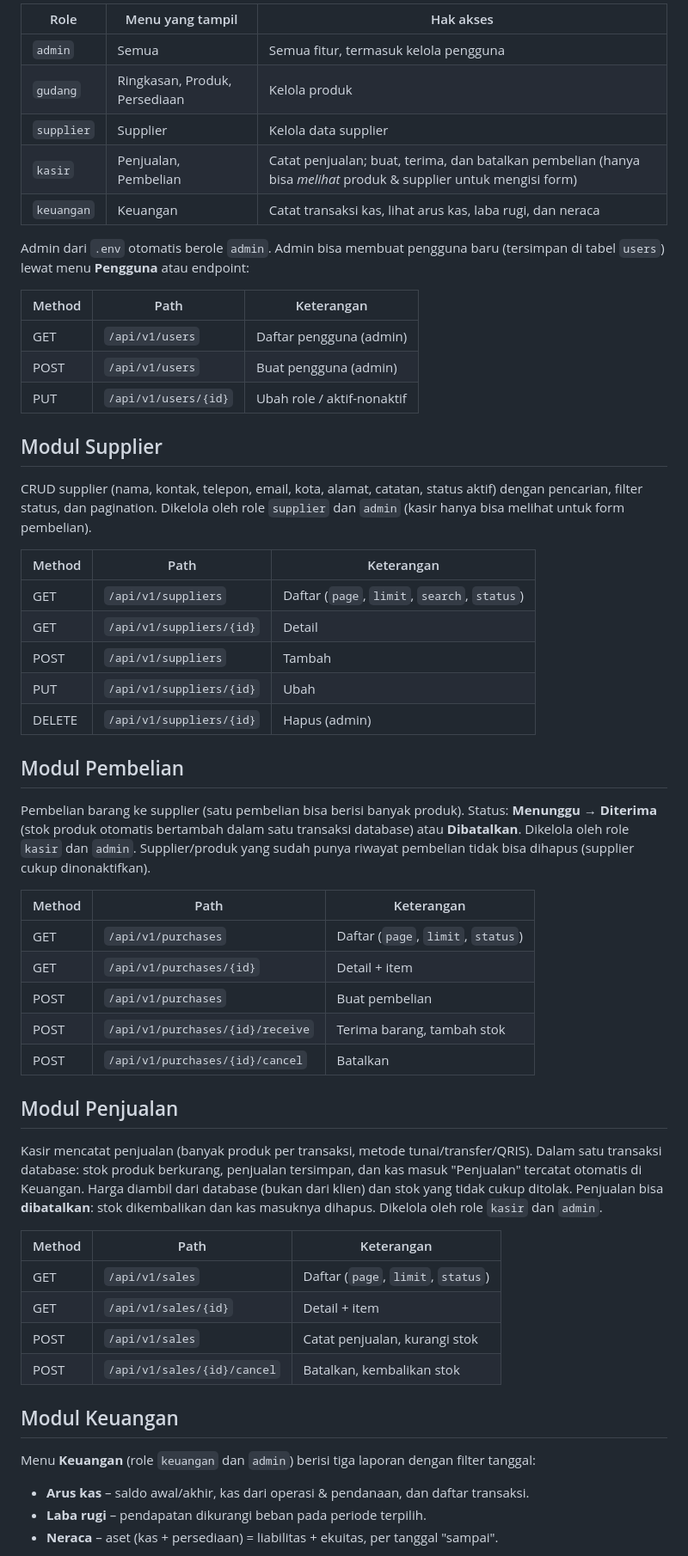
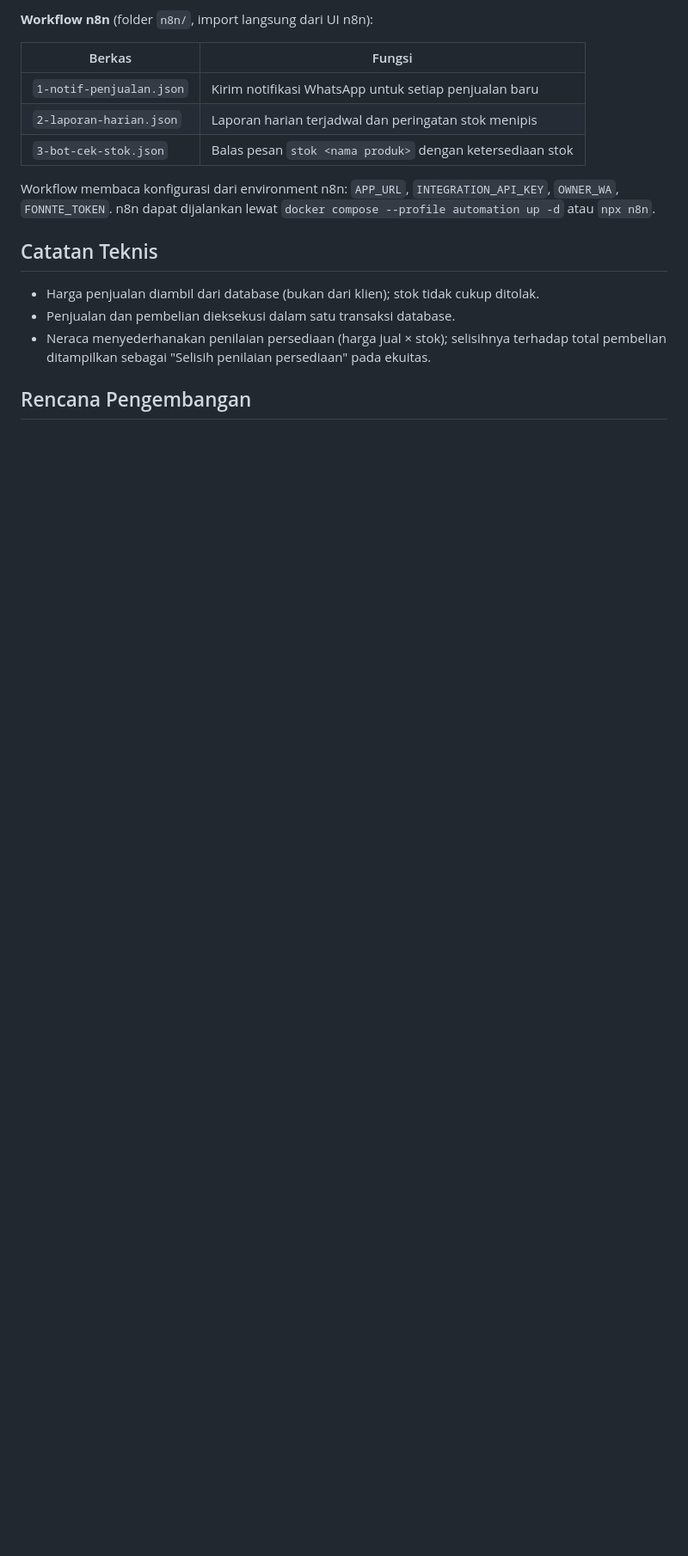
Before and after one commit to chyntiawindyhapsari/ERP-System-Go, a Markdown page: README.md, the part around one of its changes. Shown at 86% size. Rendered like a GitHub page; blank space fills up the shorter version.

```diff
--- a/README.md
+++ b/README.md
@@ -114,60 +112,19 @@ Contoh response validasi gagal (HTTP 422):
 
-| Role       | Menu yang tampil | Hak akses |
-|------------|------------------|-----------|
-| `admin`    | Semua | Semua fitur, termasuk kelola pengguna |
-| `gudang`   | Ringkasan, Produk, Persediaan | Kelola produk |
-| `supplier` | Supplier | Kelola data supplier |
-| `kasir`    | Penjualan, Pembelian | Catat penjualan; buat, terima, dan batalkan pembelian (hanya bisa *melihat* produk & supplier untuk mengisi form) |
-| `keuangan` | Keuangan | Catat transaksi kas, lihat arus kas, laba rugi, dan neraca |
+**Workflow n8n** (folder `n8n/`, import langsung dari UI n8n):
 
-Admin dari `.env` otomatis berole `admin`. Admin bisa membuat pengguna baru (tersimpan di tabel `users`) lewat menu **Pengguna** atau endpoint:
+| Berkas | Fungsi |
+|---|---|
+| `1-notif-penjualan.json` | Kirim notifikasi WhatsApp untuk setiap penjualan baru |
+| `2-laporan-harian.json` | Laporan harian terjadwal dan peringatan stok menipis |
+| `3-bot-cek-stok.json` | Balas pesan `stok <nama produk>` dengan ketersediaan stok |
 
-| Method | Path                 | Keterangan                      |
-|--------|----------------------|---------------------------------|
-| GET    | `/api/v1/users`      | Daftar pengguna (admin)         |
-| POST   | `/api/v1/users`      | Buat pengguna (admin)           |
-| PUT    | `/api/v1/users/{id}` | Ubah role / aktif-nonaktif      |
+Workflow membaca konfigurasi dari environment n8n: `APP_URL`, `INTEGRATION_API_KEY`, `OWNER_WA`, `FONNTE_TOKEN`. n8n dapat dijalankan lewat `docker compose --profile automation up -d` atau `npx n8n`.
 
-## Modul Supplier
+## Catatan Teknis
 
-CRUD supplier (nama, kontak, telepon, email, kota, alamat, catatan, status aktif) dengan pencarian, filter status, dan pagination. Dikelola oleh role `supplier` dan `admin` (kasir hanya bisa melihat untuk form pembelian).
+- Harga penjualan diambil dari database (bukan dari klien); stok tidak cukup ditolak.
+- Penjualan dan pembelian dieksekusi dalam satu transaksi database.
+- Neraca menyederhanakan penilaian persediaan (harga jual × stok); selisihnya terhadap total pembelian ditampilkan sebagai "Selisih penilaian persediaan" pada ekuitas.
 
-| Method | Path                      | Keterangan                                   |
-|--------|---------------------------|----------------------------------------------|
-| GET    | `/api/v1/suppliers`       | Daftar (`page`, `limit`, `search`, `status`) |
-| GET    | `/api/v1/suppliers/{id}`  | Detail                                       |
-| POST   | `/api/v1/suppliers`       | Tambah                                       |
-| PUT    | `/api/v1/suppliers/{id}`  | Ubah                                         |
-| DELETE | `/api/v1/suppliers/{id}`  | Hapus (admin)                                |
+## Rencana Pengembangan
 
-## Modul Pembelian
-
-Pembelian barang ke supplier (satu pembelian bisa berisi banyak produk). Status: **Menunggu** → **Diterima** (stok produk otomatis bertambah dalam satu transaksi database) atau **Dibatalkan**. Dikelola oleh role `kasir` dan `admin`. Supplier/produk yang sudah punya riwayat pembelian tidak bisa dihapus (supplier cukup dinonaktifkan).
-
-| Method | Path                             | Keterangan                         |
-|--------|----------------------------------|------------------------------------|
-| GET    | `/api/v1/purchases`              | Daftar (`page`, `limit`, `status`) |
-| GET    | `/api/v1/purchases/{id}`         | Detail + item                      |
-| POST   | `/api/v1/purchases`              | Buat pembelian                     |
-| POST   | `/api/v1/purchases/{id}/receive` | Terima barang, tambah stok         |
-| POST   | `/api/v1/purchases/{id}/cancel`  | Batalkan                           |
-
-## Modul Penjualan
-
-Kasir mencatat penjualan (banyak produk per transaksi, metode tunai/transfer/QRIS). Dalam satu transaksi database: stok produk berkurang, penjualan tersimpan, dan kas masuk "Penjualan" tercatat otomatis di Keuangan. Harga diambil dari database (bukan dari klien) dan stok yang tidak cukup ditolak. Penjualan bisa **dibatalkan**: stok dikembalikan dan kas masuknya dihapus. Dikelola oleh role `kasir` dan `admin`.
-
-| Method | Path                         | Keterangan                       |
-|--------|------------------------------|----------------------------------|
-| GET    | `/api/v1/sales`              | Daftar (`page`, `limit`, `status`) |
-| GET    | `/api/v1/sales/{id}`         | Detail + item                    |
-| POST   | `/api/v1/sales`              | Catat penjualan, kurangi stok    |
-| POST   | `/api/v1/sales/{id}/cancel`  | Batalkan, kembalikan stok        |
-
-## Modul Keuangan
-
-Menu **Keuangan** (role `keuangan` dan `admin`) berisi tiga laporan dengan filter tanggal:
-
-- **Arus kas** – saldo awal/akhir, kas dari operasi & pendanaan, dan daftar transaksi.
-- **Laba rugi** – pendapatan dikurangi beban pada periode terpilih.
-- **Neraca** – aset (kas + persediaan) = liabilitas + ekuitas, per tanggal "sampai".
-
```
Also changed, not shown: other parts of README.md (+93 -113 lines).
